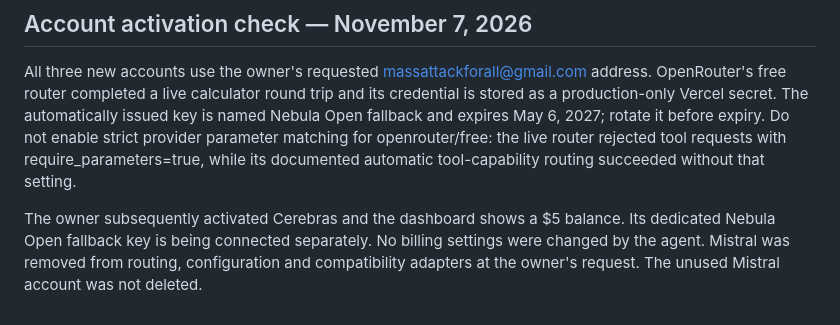
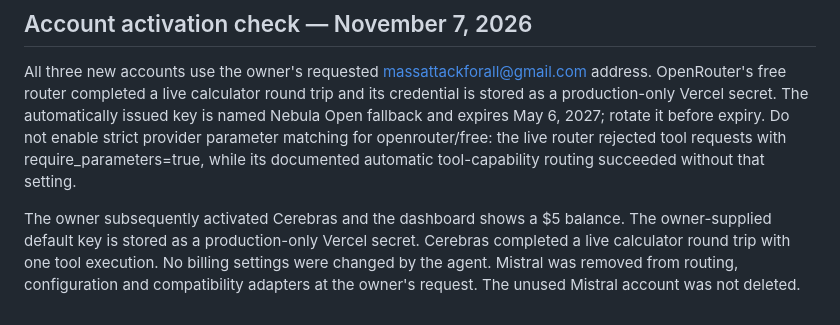
Before and after one commit to formywor/scriptnova-api, a Markdown page: docs/open-backups.md, the part around the change. Rendered like a GitHub page.

Commit message:
Record verified Cerebras activation and production key setup

```diff
--- a/docs/open-backups.md
+++ b/docs/open-backups.md
@@ -55,7 +55,8 @@ router rejected tool requests with require_parameters=true, while its documented
 automatic tool-capability routing succeeded without that setting.
 
 The owner subsequently activated Cerebras and the dashboard shows a $5 balance.
-Its dedicated Nebula Open fallback key is being connected separately. No billing
+The owner-supplied default key is stored as a production-only Vercel secret.
+Cerebras completed a live calculator round trip with one tool execution. No billing
 settings were changed by the agent. Mistral was removed from routing, configuration
 and compatibility adapters at the owner's request. The unused Mistral account was
 not deleted.
```
